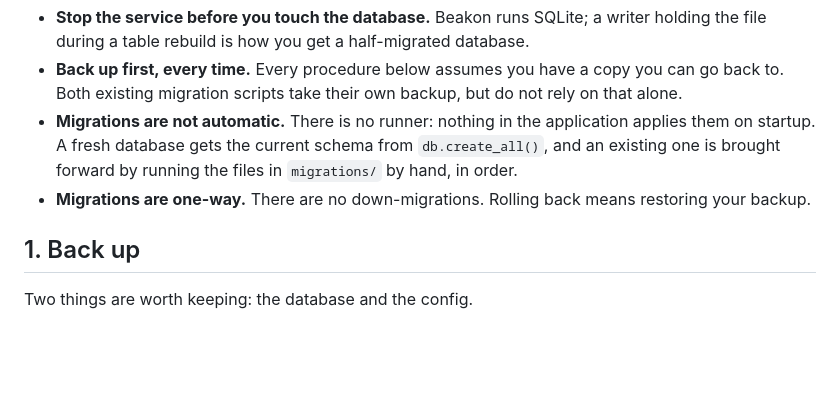
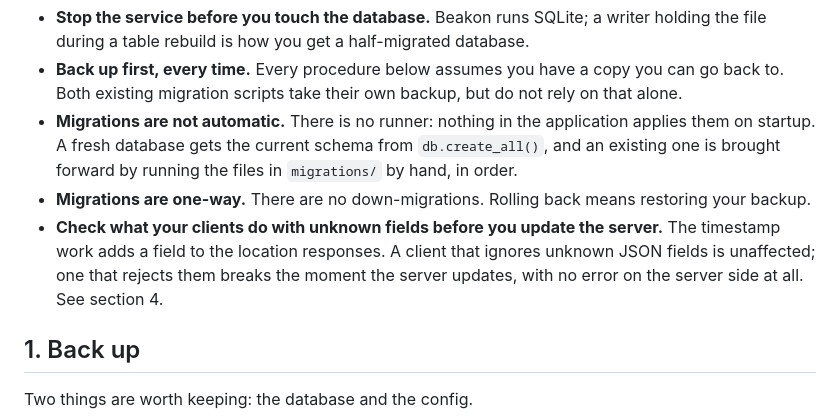
Before and after one commit to RealDudePerson/beakon, a Markdown page: MIGRATIONS.md, the part around one of its changes. Drawn GitHub-style; blank space fills up the shorter version.

```diff
--- a/MIGRATIONS.md
+++ b/MIGRATIONS.md
@@ -18,6 +18,10 @@ these instructions are for a database that already has data in it.
   existing one is brought forward by running the files in `migrations/` by hand, in order.
 - **Migrations are one-way.** There are no down-migrations. Rolling back means restoring
   your backup.
+- **Check what your clients do with unknown fields before you update the server.** The
+  timestamp work adds a field to the location responses. A client that ignores unknown JSON
+  fields is unaffected; one that rejects them breaks the moment the server updates, with no
+  error on the server side at all. See section 4.
 
 ## 1. Back up
 
```
Also changed, not shown: other parts of MIGRATIONS.md (+50 -5 lines).
